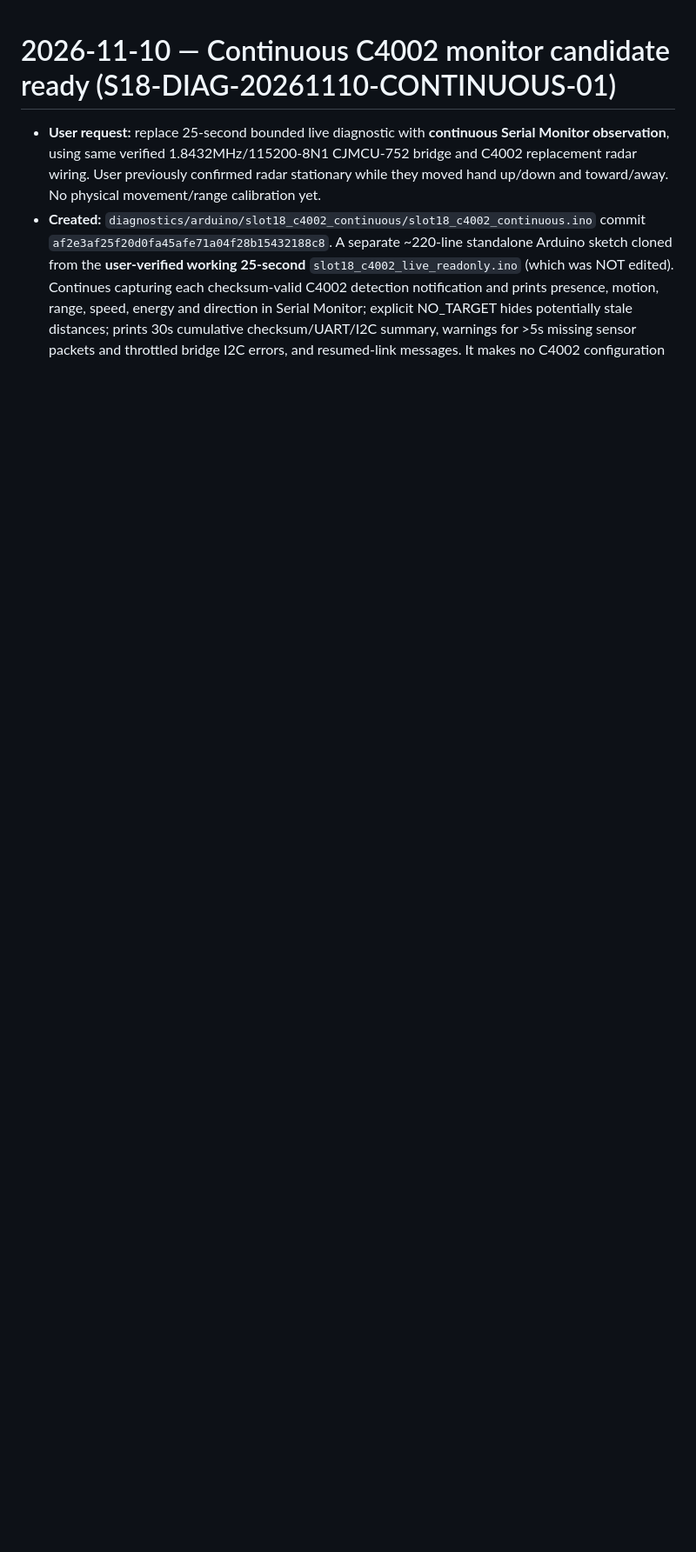
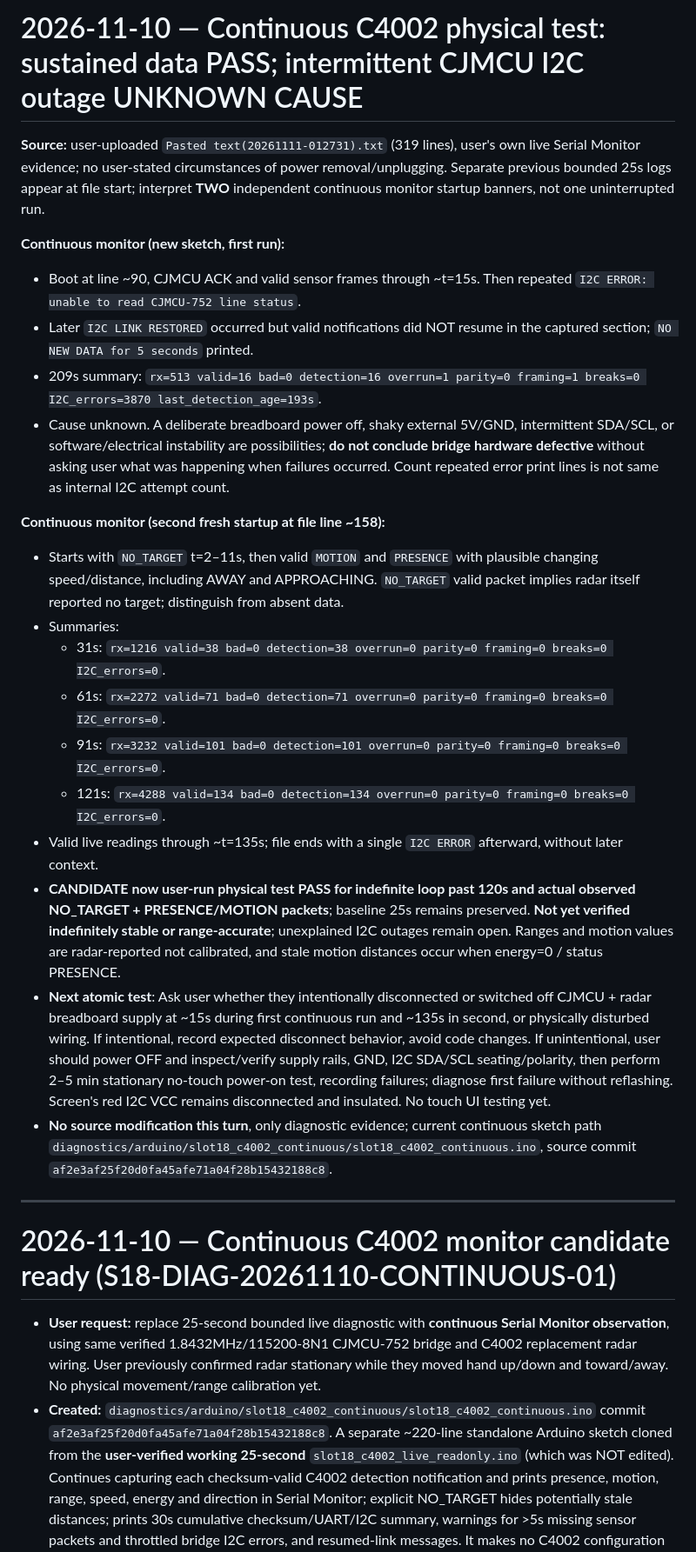
Before and after one commit to auxz2jz/Slot-18, a Markdown page: NEXT_CHAT_HANDOFF.md, the part around the change. Shown at 87% size. Rendered like a GitHub page; blank space fills up the shorter version.

Commit message:
docs(slot18): record user continuous radar run and unexplained I2C outage

```diff
--- a/NEXT_CHAT_HANDOFF.md
+++ b/NEXT_CHAT_HANDOFF.md
@@ -1,3 +1,27 @@
+# 2026-11-10 — Continuous C4002 physical test: sustained data PASS; intermittent CJMCU I2C outage UNKNOWN CAUSE
+
+**Source:** user-uploaded `Pasted text(20261111-012731).txt` (319 lines), user's own live Serial Monitor evidence; no user-stated circumstances of power removal/unplugging. Separate previous bounded 25s logs appear at file start; interpret **TWO** independent continuous monitor startup banners, not one uninterrupted run.
+
+**Continuous monitor (new sketch, first run):**
+- Boot at line ~90, CJMCU ACK and valid sensor frames through ~t=15s. Then repeated `I2C ERROR: unable to read CJMCU-752 line status`.
+- Later `I2C LINK RESTORED` occurred but valid notifications did NOT resume in the captured section; `NO NEW DATA for 5 seconds` printed.
+- 209s summary: `rx=513 valid=16 bad=0 detection=16 overrun=1 parity=0 framing=1 breaks=0 I2C_errors=3870 last_detection_age=193s`.
+- Cause unknown. A deliberate breadboard power off, shaky external 5V/GND, intermittent SDA/SCL, or software/electrical instability are possibilities; **do not conclude bridge hardware defective** without asking user what was happening when failures occurred. Count repeated error print lines is not same as internal I2C attempt count.
+
+**Continuous monitor (second fresh startup at file line ~158):**
+- Starts with `NO_TARGET` t=2–11s, then valid `MOTION` and `PRESENCE` with plausible changing speed/distance, including AWAY and APPROACHING. `NO_TARGET` valid packet implies radar itself reported no target; distinguish from absent data.
+- Summaries:
+  - 31s: `rx=1216 valid=38 bad=0 detection=38 overrun=0 parity=0 framing=0 breaks=0 I2C_errors=0`.
+  - 61s: `rx=2272 valid=71 bad=0 detection=71 overrun=0 parity=0 framing=0 breaks=0 I2C_errors=0`.
+  - 91s: `rx=3232 valid=101 bad=0 detection=101 overrun=0 parity=0 framing=0 breaks=0 I2C_errors=0`.
+  - 121s: `rx=4288 valid=134 bad=0 detection=134 overrun=0 parity=0 framing=0 breaks=0 I2C_errors=0`.
+- Valid live readings through ~t=135s; file ends with a single `I2C ERROR` afterward, without later context.
+- **CANDIDATE now user-run physical test PASS for indefinite loop past 120s and actual observed NO_TARGET + PRESENCE/MOTION packets**; baseline 25s remains preserved. **Not yet verified indefinitely stable or range-accurate**; unexplained I2C outages remain open. Ranges and motion values are radar-reported not calibrated, and stale motion distances occur when energy=0 / status PRESENCE.
+- **Next atomic test**: Ask user whether they intentionally disconnected or switched off CJMCU + radar breadboard supply at ~15s during first continuous run and ~135s in second, or physically disturbed wiring. If intentional, record expected disconnect behavior, avoid code changes. If unintentional, user should power OFF and inspect/verify supply rails, GND, I2C SDA/SCL seating/polarity, then perform 2–5 min stationary no-touch power-on test, recording failures; diagnose first failure without reflashing. Screen's red I2C VCC remains disconnected and insulated. No touch UI testing yet.
+- **No source modification this turn**, only diagnostic evidence; current continuous sketch path `diagnostics/arduino/slot18_c4002_continuous/slot18_c4002_continuous.ino`, source commit `af2e3af25f20d0fa45afe71a04f28b15432188c8`.
+
+---
+
 # 2026-11-10 — Continuous C4002 monitor candidate ready (S18-DIAG-20261110-CONTINUOUS-01)
 
 - **User request:** replace 25-second bounded live diagnostic with **continuous Serial Monitor observation**, using same verified 1.8432MHz/115200-8N1 CJMCU-752 bridge and C4002 replacement radar wiring. User previously confirmed radar stationary while they moved hand up/down and toward/away. No physical movement/range calibration yet.
```
